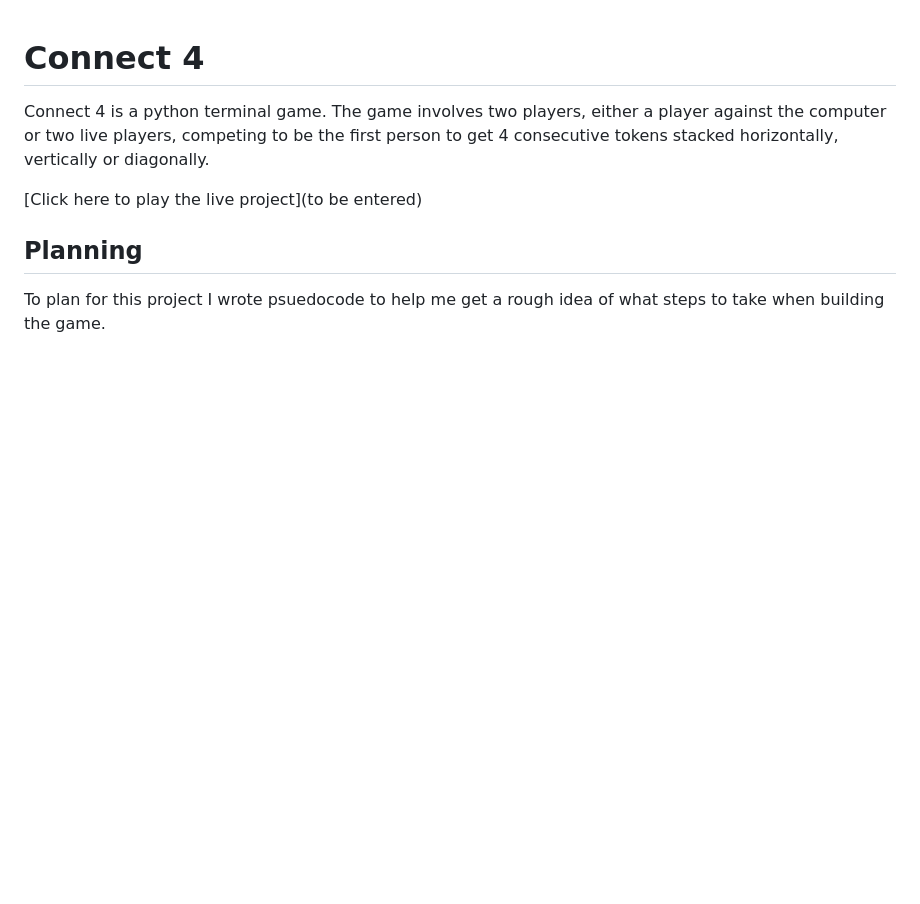
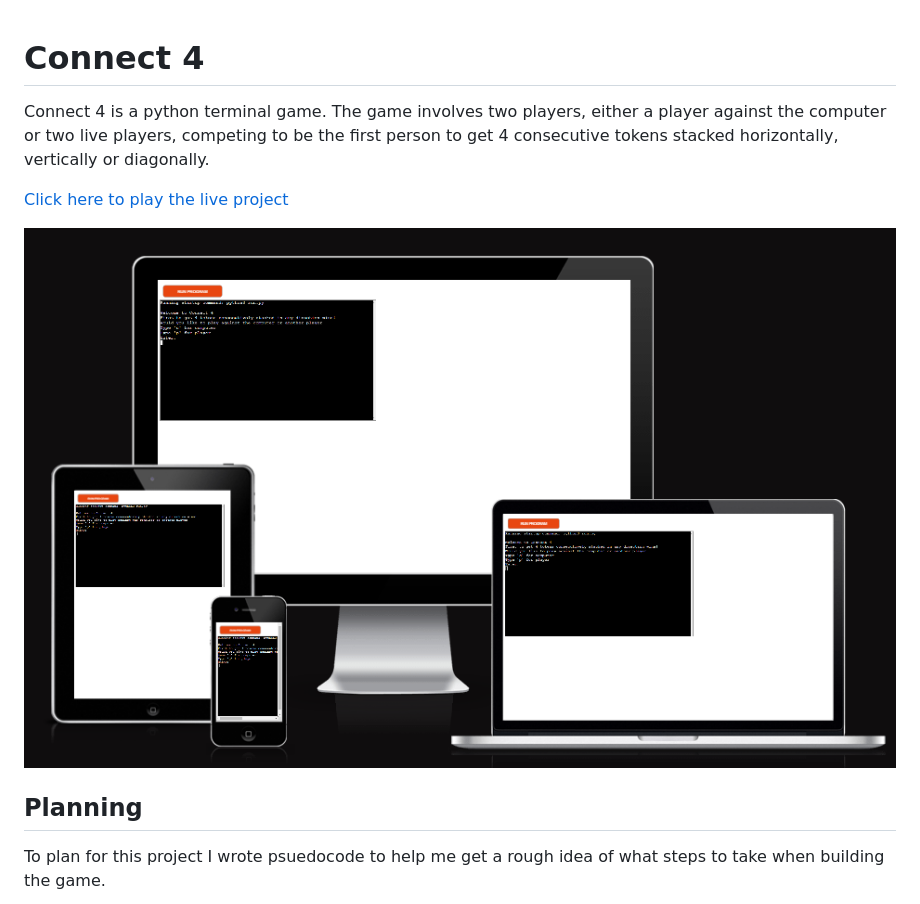
Before and after one commit to Yahya-H-Mohamed/Connect-Four-Portfolio-Project, a Markdown page: README.md, the part around the change. Drawn GitHub-style; pictures changed too: assets/images/responsive.png (added); blank space fills up the shorter version.

Commit message:
add responsive image and link to readme

```diff
--- a/README.md
+++ b/README.md
@@ -2,7 +2,9 @@
 
 Connect 4 is a python terminal game. The game involves two players, either a player against the computer or two live players, competing to be the first person to get 4 consecutive tokens stacked horizontally, vertically or diagonally.
 
-[Click here to play the live project](to be entered)
+[Click here to play the live project](https://connect-4-project-fb4db2173224.herokuapp.com/)
+
+![Image of deployed project](/assets/images/responsive.png)
 
 ## Planning
 To plan for this project I wrote psuedocode to help me get a rough idea of what steps to take when building the game.
```
